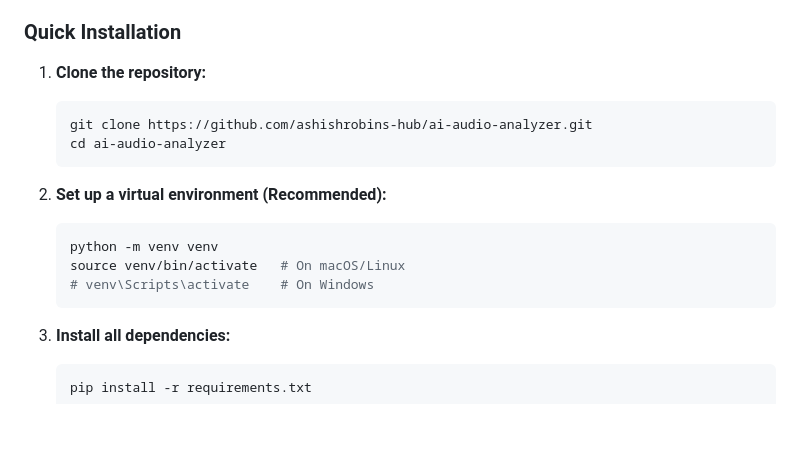
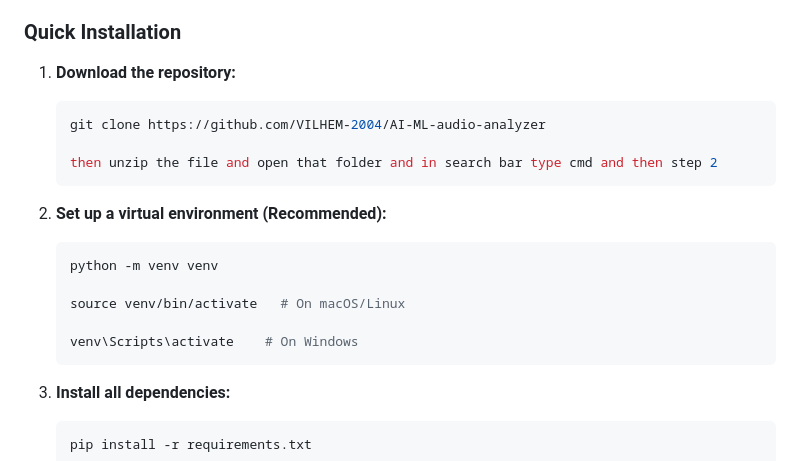
Before and after one commit to VILHEM-2004/AI-ML-audio-analyzer, a Markdown page: README.md, the part around the change. Rendered like a GitHub page; blank space fills up the shorter version.

````diff
--- a/README.md
+++ b/README.md
@@ -42,17 +42,20 @@ Ensure you have the following installed on your system:
 
 ### Quick Installation
 
-1. **Clone the repository:**
+1. **Download the repository:**
    ```bash
-   git clone https://github.com/ashishrobins-hub/ai-audio-analyzer.git
-   cd ai-audio-analyzer
+   git clone https://github.com/VILHEM-2004/AI-ML-audio-analyzer
+
+   then unzip the file and open that folder and in search bar type cmd and then step 2
    ```
 
 2. **Set up a virtual environment (Recommended):**
    ```bash
    python -m venv venv
+
    source venv/bin/activate   # On macOS/Linux
-   # venv\Scripts\activate    # On Windows
+
+   venv\Scripts\activate    # On Windows
    ```
 
 3. **Install all dependencies:**
````
